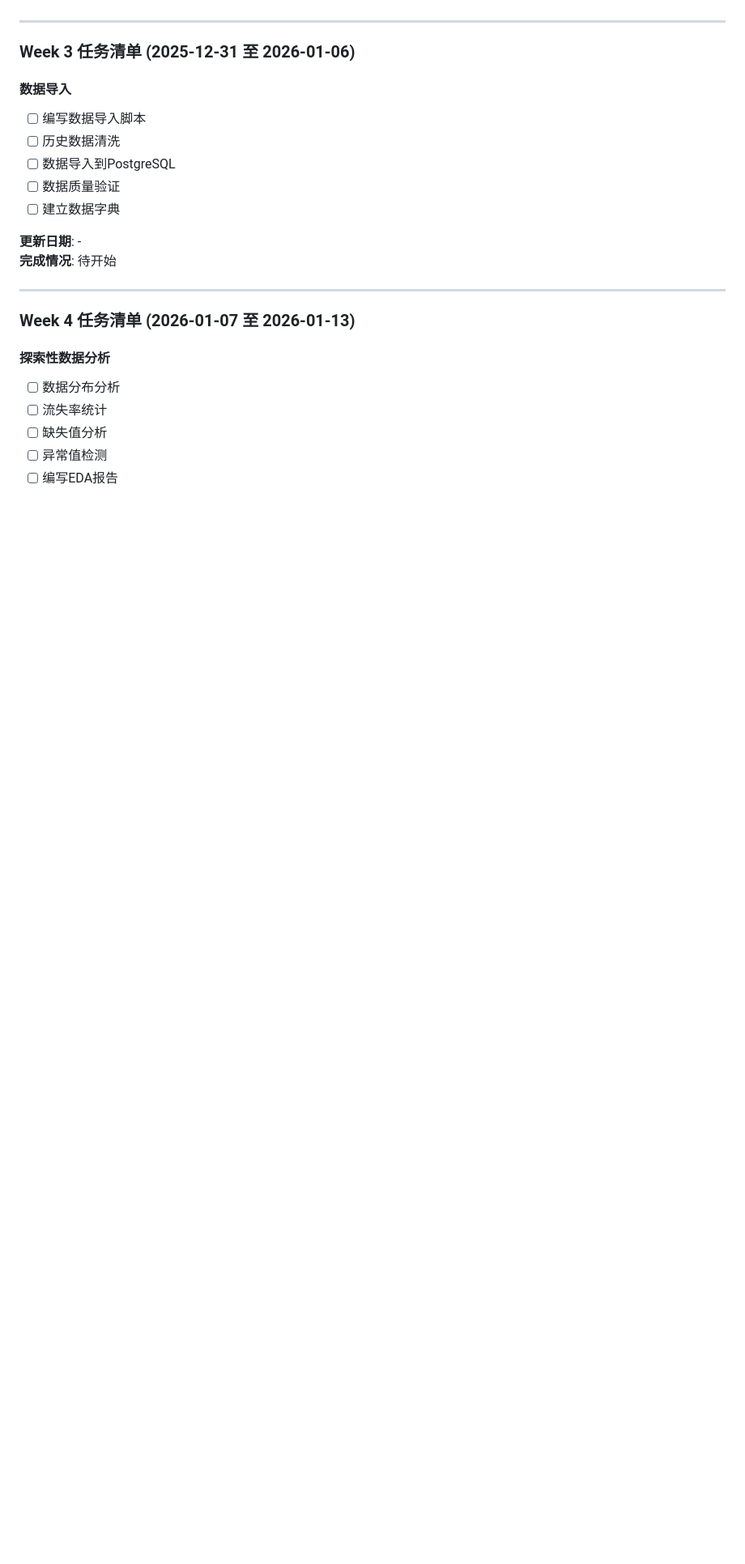
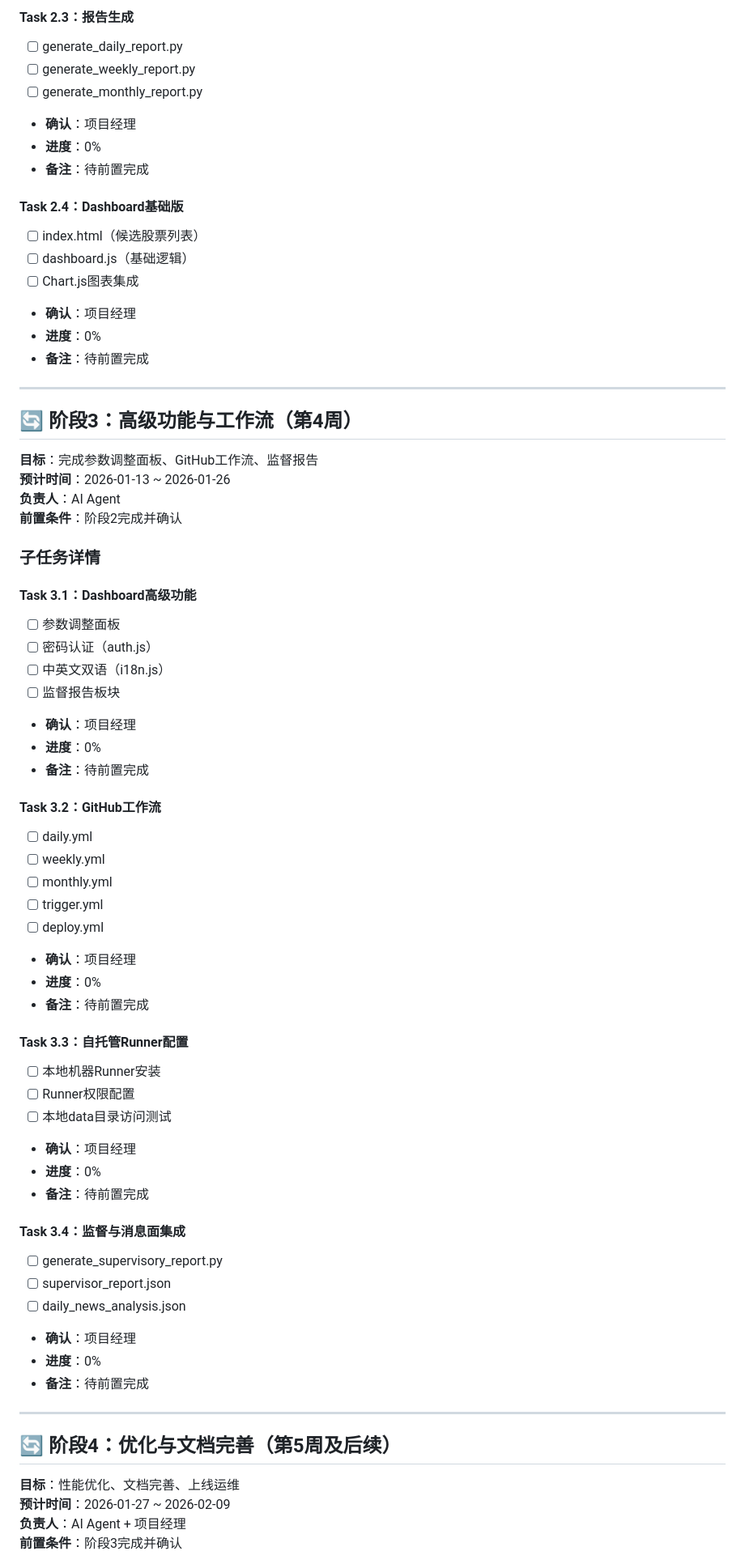
Before and after one commit to laobai6630-dotcom/cto, a Markdown page: projects/山脚下/进度跟踪.md, the part around one of its changes. Shown at 81% size. GitHub-like rendering; blank space fills up the shorter version.

```diff
--- a/projects/山脚下/进度跟踪.md
+++ b/projects/山脚下/进度跟踪.md
@@ -99,26 +106,71 @@
+#### Task 2.3：报告生成
+- [ ] generate_daily_report.py
+- [ ] generate_weekly_report.py
+- [ ] generate_monthly_report.py
+- **确认**：项目经理
+- **进度**：0%
+- **备注**：待前置完成
+
+#### Task 2.4：Dashboard基础版
+- [ ] index.html（候选股票列表）
+- [ ] dashboard.js（基础逻辑）
+- [ ] Chart.js图表集成
+- **确认**：项目经理
+- **进度**：0%
+- **备注**：待前置完成
 
 ---
 
-### Week 3 任务清单 (2025-12-31 至 2026-01-06)
+## 🔄 阶段3：高级功能与工作流（第4周）
 
-#### 数据导入
-- [ ] 编写数据导入脚本
-- [ ] 历史数据清洗
-- [ ] 数据导入到PostgreSQL
-- [ ] 数据质量验证
-- [ ] 建立数据字典
+**目标**：完成参数调整面板、GitHub工作流、监督报告
+**预计时间**：2026-01-13 ~ 2026-01-26
+**负责人**：AI Agent
+**前置条件**：阶段2完成并确认
 
-**更新日期**: -
-**完成情况**: 待开始
+### 子任务详情
+
+#### Task 3.1：Dashboard高级功能
+- [ ] 参数调整面板
+- [ ] 密码认证（auth.js）
+- [ ] 中英文双语（i18n.js）
+- [ ] 监督报告板块
+- **确认**：项目经理
+- **进度**：0%
+- **备注**：待前置完成
+
+#### Task 3.2：GitHub工作流
+- [ ] daily.yml
+- [ ] weekly.yml
+- [ ] monthly.yml
+- [ ] trigger.yml
+- [ ] deploy.yml
+- **确认**：项目经理
+- **进度**：0%
+- **备注**：待前置完成
+
+#### Task 3.3：自托管Runner配置
+- [ ] 本地机器Runner安装
+- [ ] Runner权限配置
+- [ ] 本地data目录访问测试
+- **确认**：项目经理
+- **进度**：0%
+- **备注**：待前置完成
+
+#### Task 3.4：监督与消息面集成
+- [ ] generate_supervisory_report.py
+- [ ] supervisor_report.json
+- [ ] daily_news_analysis.json
+- **确认**：项目经理
+- **进度**：0%
+- **备注**：待前置完成
 
 ---
 
-### Week 4 任务清单 (2026-01-07 至 2026-01-13)
+## 🔄 阶段4：优化与文档完善（第5周及后续）
 
-#### 探索性数据分析
-- [ ] 数据分布分析
-- [ ] 流失率统计
-- [ ] 缺失值分析
-- [ ] 异常值检测
-- [ ] 编写EDA报告
+**目标**：性能优化、文档完善、上线运维
+**预计时间**：2026-01-27 ~ 2026-02-09
+**负责人**：AI Agent + 项目经理
+**前置条件**：阶段3完成并确认
 
```
Also changed, not shown: other parts of projects/山脚下/进度跟踪.md (+170 -234 lines).
